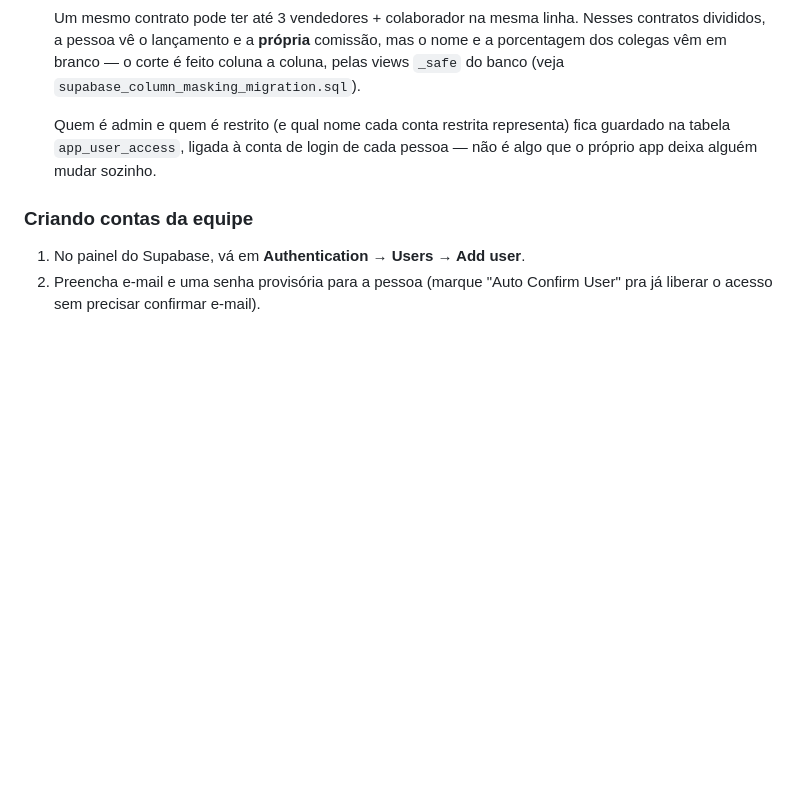
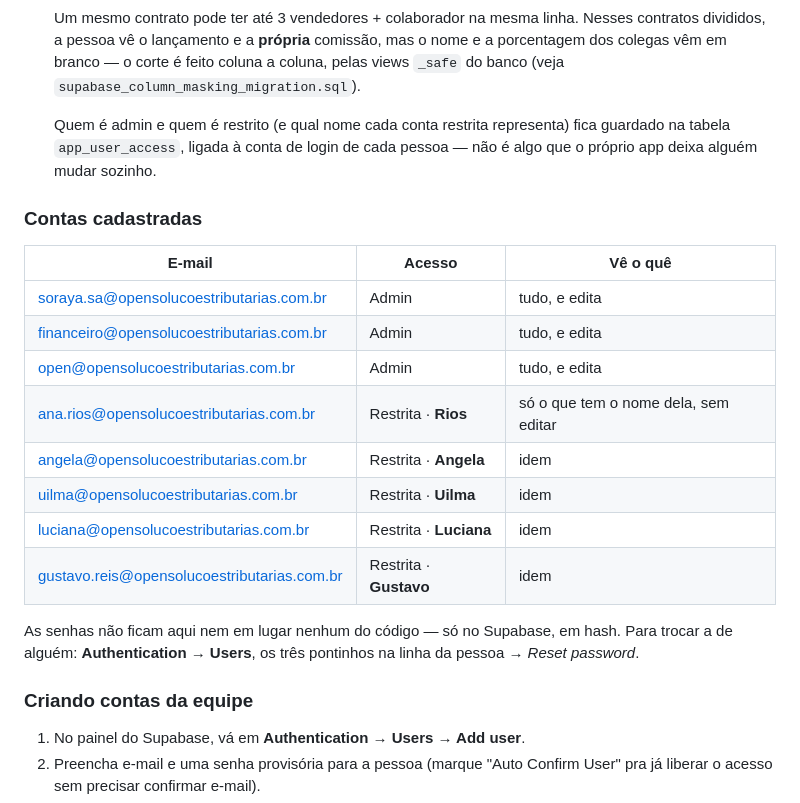
Before and after one commit to Open-Solucoes-Tributarias/sistemacomissoesopen, a Markdown page: README.md, the part around the change. Rendered like a GitHub page; blank space fills up the shorter version.

Commit message:
Documenta as contas cadastradas e o nível de acesso de cada uma
Lista de e-mails e o que cada conta enxerga, para não precisar caçar no
painel do Supabase. Sem senhas — essas ficam só no Supabase, em hash.

Co-Authored-By: Claude Opus 5 <noreply@anthropic.com>
Claude-Session: https://claude.ai/code/session_014qg6hqQ3vDmsRdFJDTBtEM

```diff
--- a/README.md
+++ b/README.md
@@ -52,6 +52,21 @@ O sistema exige login (e-mail e senha) antes de mostrar qualquer dado. Não exis
   Um mesmo contrato pode ter até 3 vendedores + colaborador na mesma linha. Nesses contratos divididos, a pessoa vê o lançamento e a **própria** comissão, mas o nome e a porcentagem dos colegas vêm em branco — o corte é feito coluna a coluna, pelas views `_safe` do banco (veja `supabase_column_masking_migration.sql`).
 
   Quem é admin e quem é restrito (e qual nome cada conta restrita representa) fica guardado na tabela `app_user_access`, ligada à conta de login de cada pessoa — não é algo que o próprio app deixa alguém mudar sozinho.
+
+### Contas cadastradas
+
+| E-mail | Acesso | Vê o quê |
+|---|---|---|
+| soraya.sa@opensolucoestributarias.com.br | Admin | tudo, e edita |
+| financeiro@opensolucoestributarias.com.br | Admin | tudo, e edita |
+| open@opensolucoestributarias.com.br | Admin | tudo, e edita |
+| ana.rios@opensolucoestributarias.com.br | Restrita · **Rios** | só o que tem o nome dela, sem editar |
+| angela@opensolucoestributarias.com.br | Restrita · **Angela** | idem |
+| uilma@opensolucoestributarias.com.br | Restrita · **Uilma** | idem |
+| luciana@opensolucoestributarias.com.br | Restrita · **Luciana** | idem |
+| gustavo.reis@opensolucoestributarias.com.br | Restrita · **Gustavo** | idem |
+
+As senhas não ficam aqui nem em lugar nenhum do código — só no Supabase, em hash. Para trocar a de alguém: **Authentication → Users**, os três pontinhos na linha da pessoa → *Reset password*.
 
 ### Criando contas da equipe
 
```
